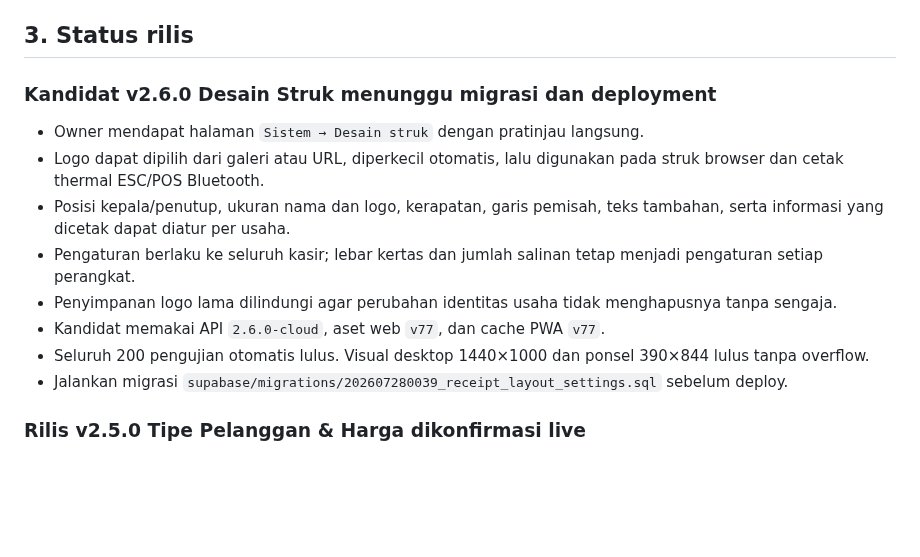
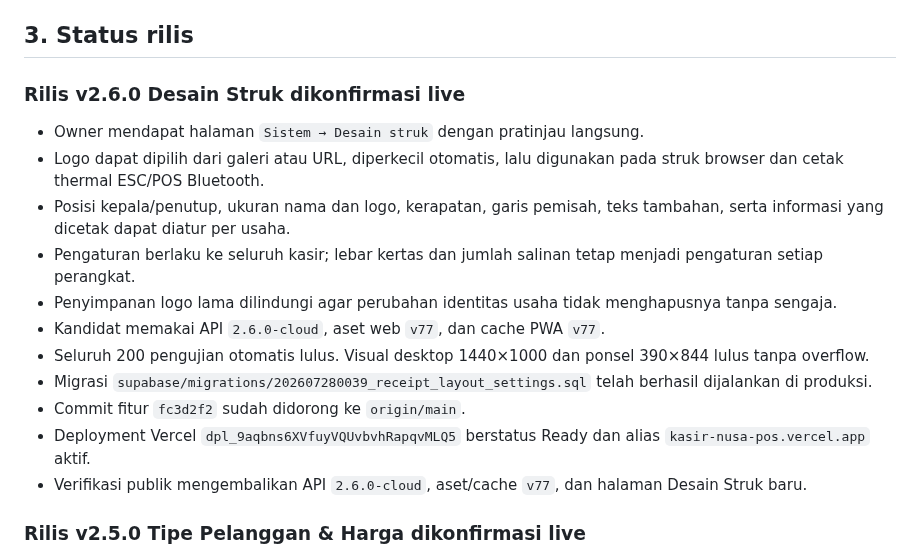
Before and after one commit to ayanacosmetics/pos-mvp, a Markdown page: PROJECT-HANDOFF.md, the part around the change. Drawn GitHub-style; blank space fills up the shorter version.

Commit message:
docs: confirm receipt designer production release

```diff
--- a/PROJECT-HANDOFF.md
+++ b/PROJECT-HANDOFF.md
@@ -45,7 +45,7 @@ kode frontend, dokumentasi publik, atau chat.
 
 ## 3. Status rilis
 
-### Kandidat v2.6.0 Desain Struk menunggu migrasi dan deployment
+### Rilis v2.6.0 Desain Struk dikonfirmasi live
 
 - Owner mendapat halaman `Sistem → Desain struk` dengan pratinjau langsung.
 - Logo dapat dipilih dari galeri atau URL, diperkecil otomatis, lalu digunakan
@@ -59,8 +59,13 @@ kode frontend, dokumentasi publik, atau chat.
 - Kandidat memakai API `2.6.0-cloud`, aset web `v77`, dan cache PWA `v77`.
 - Seluruh 200 pengujian otomatis lulus. Visual desktop 1440×1000 dan ponsel
   390×844 lulus tanpa overflow.
-- Jalankan migrasi
-  `supabase/migrations/202607280039_receipt_layout_settings.sql` sebelum deploy.
+- Migrasi `supabase/migrations/202607280039_receipt_layout_settings.sql`
+  telah berhasil dijalankan di produksi.
+- Commit fitur `fc3d2f2` sudah didorong ke `origin/main`.
+- Deployment Vercel `dpl_9aqbns6XVfuyVQUvbvhRapqvMLQ5` berstatus Ready dan
+  alias `kasir-nusa-pos.vercel.app` aktif.
+- Verifikasi publik mengembalikan API `2.6.0-cloud`, aset/cache `v77`, dan
+  halaman Desain Struk baru.
 
 ### Rilis v2.5.0 Tipe Pelanggan & Harga dikonfirmasi live
 
```
